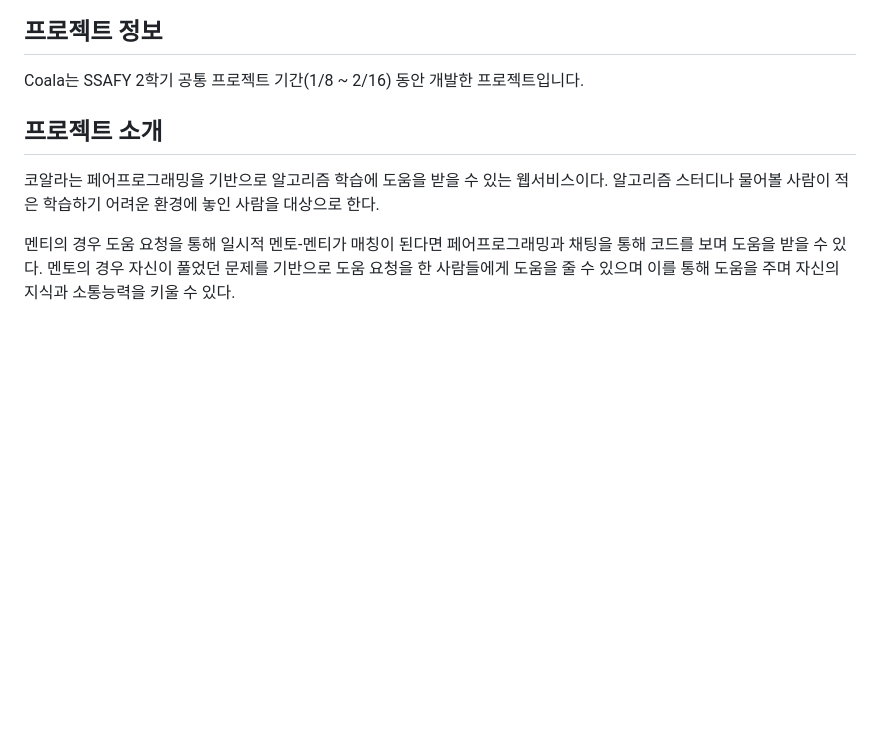
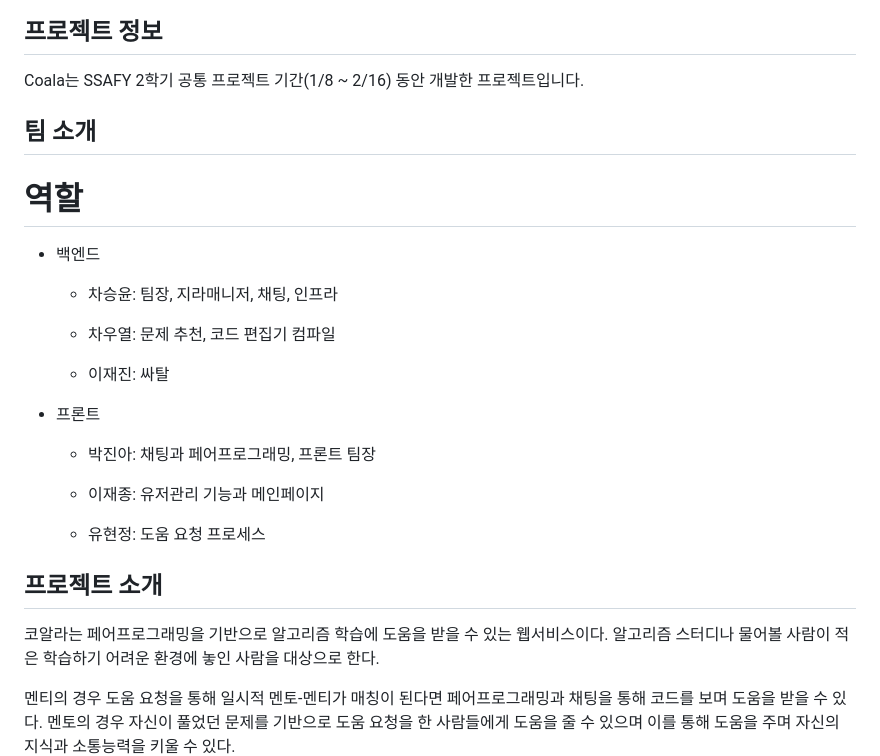
Before and after one commit to Code-Algorithm-Live/Code-Algorithm-Live, a Markdown page: README.md, the part around the change. Drawn GitHub-style; blank space fills up the shorter version.

```diff
--- a/README.md
+++ b/README.md
@@ -7,6 +7,25 @@
 
 Coala는 SSAFY 2학기 공통 프로젝트 기간(1/8 ~ 2/16) 동안 개발한 프로젝트입니다.
 
+## 팀 소개
+
+# 역할
+
+* 백엔드
+
+  * 차승윤: 팀장, 지라매니저, 채팅, 인프라
+
+  * 차우열: 문제 추천, 코드 편집기 컴파일
+
+  * 이재진: 싸탈
+
+* 프론트
+
+  * 박진아: 채팅과 페어프로그래밍, 프론트 팀장
+
+  * 이재종: 유저관리 기능과 메인페이지
+
+  * 유현정: 도움 요청 프로세스
 
 ## 프로젝트 소개
 
```
